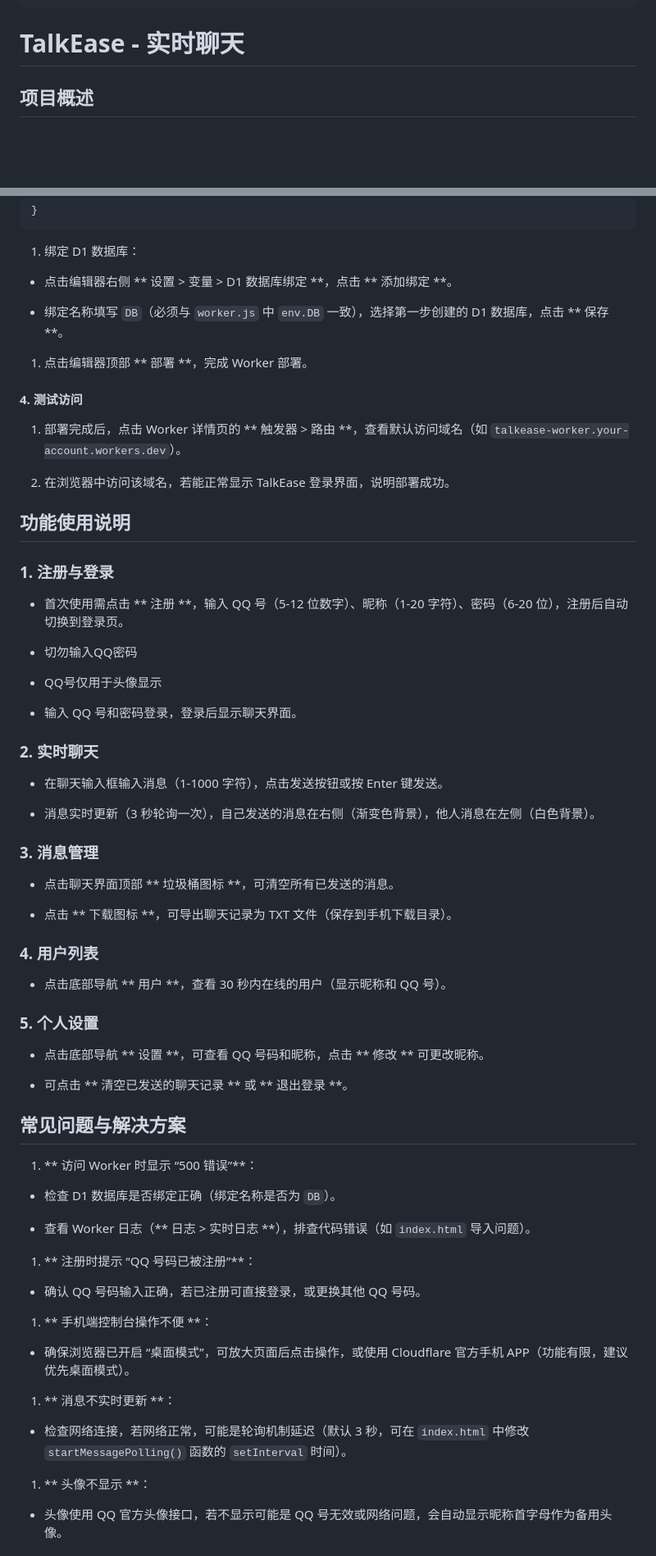
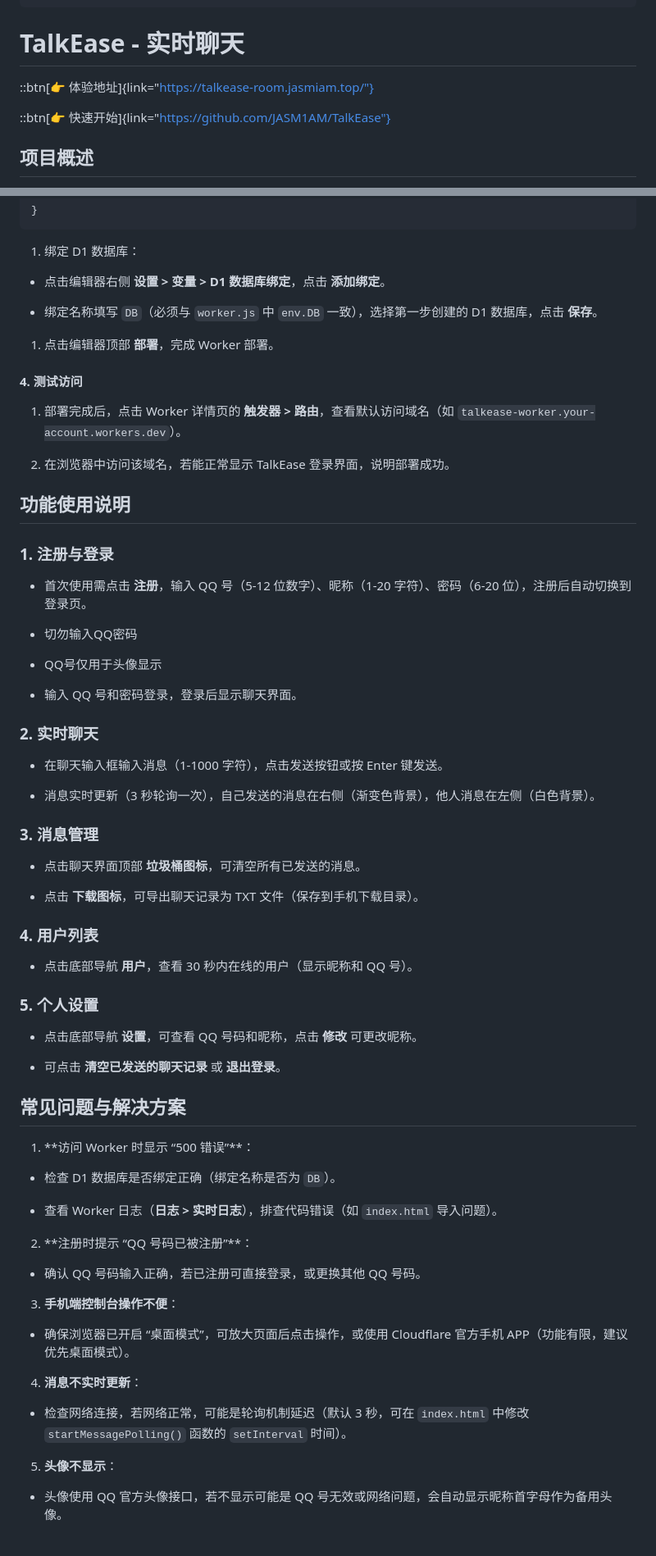
Before and after one commit to JASM1AM/TalkEase, a Markdown page: README.md, 2 parts joined by grey strips. Shown: that part at 82% size. GitHub-like rendering; blank space fills up the shorter version.

Commit message:
Update README.md via web editor

```diff
--- a/README.md
+++ b/README.md
@@ -10,6 +10,10 @@ recommend: true
 ---
 
 # TalkEase - 实时聊天
+
+::btn[👉 体验地址]{link="https://talkease-room.jasmiam.top/"}
+
+::btn[👉 快速开始]{link="https://github.com/JASM1AM/TalkEase"}
 
 ## 项目概述
 
@@ -132,17 +132,17 @@ function serveHTML() {
 
 1. 绑定 D1 数据库：
 
-* 点击编辑器右侧 \*\* 设置 > 变量 > D1 数据库绑定 \*\*，点击 \*\* 添加绑定 \*\*。
+* 点击编辑器右侧 **设置 > 变量 > D1 数据库绑定**，点击 **添加绑定**。
 
-* 绑定名称填写 `DB`（必须与 `worker.js` 中 `env.DB` 一致），选择第一步创建的 D1 数据库，点击 \*\* 保存 \*\*。
+* 绑定名称填写 `DB`（必须与 `worker.js` 中 `env.DB` 一致），选择第一步创建的 D1 数据库，点击 **保存**。
 
-1. 点击编辑器顶部 \*\* 部署 \*\*，完成 Worker 部署。
+1. 点击编辑器顶部 **部署**，完成 Worker 部署。
 
 #### 4. 测试访问
 
 
 
-1. 部署完成后，点击 Worker 详情页的 \*\* 触发器 > 路由 \*\*，查看默认访问域名（如 `talkease-worker.your-account.workers.dev`）。
+1. 部署完成后，点击 Worker 详情页的 **触发器 > 路由**，查看默认访问域名（如 `talkease-worker.your-account.workers.dev`）。
 
 2. 在浏览器中访问该域名，若能正常显示 TalkEase 登录界面，说明部署成功。
 
@@ -152,7 +152,7 @@ function serveHTML() {
 
 
 
-* 首次使用需点击 \*\* 注册 \*\*，输入 QQ 号（5-12 位数字）、昵称（1-20 字符）、密码（6-20 位），注册后自动切换到登录页。
+* 首次使用需点击 **注册**，输入 QQ 号（5-12 位数字）、昵称（1-20 字符）、密码（6-20 位），注册后自动切换到登录页。
 
 * 切勿输入QQ密码
 
@@ -172,48 +172,43 @@ function serveHTML() {
 
 
 
-* 点击聊天界面顶部 \*\* 垃圾桶图标 \*\*，可清空所有已发送的消息。
+* 点击聊天界面顶部 **垃圾桶图标**，可清空所有已发送的消息。
 
-* 点击 \*\* 下载图标 \*\*，可导出聊天记录为 TXT 文件（保存到手机下载目录）。
+* 点击 **下载图标**，可导出聊天记录为 TXT 文件（保存到手机下载目录）。
 
 ### 4. 用户列表
 
 
 
-* 点击底部导航 \*\* 用户 \*\*，查看 30 秒内在线的用户（显示昵称和 QQ 号）。
+* 点击底部导航 **用户**，查看 30 秒内在线的用户（显示昵称和 QQ 号）。
 
 ### 5. 个人设置
 
 
 
-* 点击底部导航 \*\* 设置 \*\*，可查看 QQ 号码和昵称，点击 \*\* 修改 \*\* 可更改昵称。
+* 点击底部导航 **设置**，可查看 QQ 号码和昵称，点击 **修改** 可更改昵称。
 
-* 可点击 \*\* 清空已发送的聊天记录 \*\* 或 \*\* 退出登录 \*\*。
+* 可点击 **清空已发送的聊天记录** 或 **退出登录**。
 
 ## 常见问题与解决方案
 
 
 
-1. \*\* 访问 Worker 时显示 “500 错误”\*\*：
-
+1. **访问 Worker 时显示 “500 错误”\*\*：
 * 检查 D1 数据库是否绑定正确（绑定名称是否为 `DB`）。
 
-* 查看 Worker 日志（\*\* 日志 > 实时日志 \*\*），排查代码错误（如 `index.html` 导入问题）。
+* 查看 Worker 日志（**日志 > 实时日志**），排查代码错误（如 `index.html` 导入问题）。
 
-1. \*\* 注册时提示 “QQ 号码已被注册”\*\*：
-
+2. **注册时提示 “QQ 号码已被注册”\*\*：
 * 确认 QQ 号码输入正确，若已注册可直接登录，或更换其他 QQ 号码。
 
-1. \*\* 手机端控制台操作不便 \*\*：
-
+3. **手机端控制台操作不便**：
 * 确保浏览器已开启 “桌面模式”，可放大页面后点击操作，或使用 Cloudflare 官方手机 APP（功能有限，建议优先桌面模式）。
 
-1. \*\* 消息不实时更新 \*\*：
-
+4. **消息不实时更新**：
 * 检查网络连接，若网络正常，可能是轮询机制延迟（默认 3 秒，可在 `index.html` 中修改 `startMessagePolling()` 函数的 `setInterval` 时间）。
 
-1. \*\* 头像不显示 \*\*：
-
+5. **头像不显示**：
 * 头像使用 QQ 官方头像接口，若不显示可能是 QQ 号无效或网络问题，会自动显示昵称首字母作为备用头像。
 
 ## 许可证
```
Also changed, not shown: other parts of README.md (+7 -11 lines).
